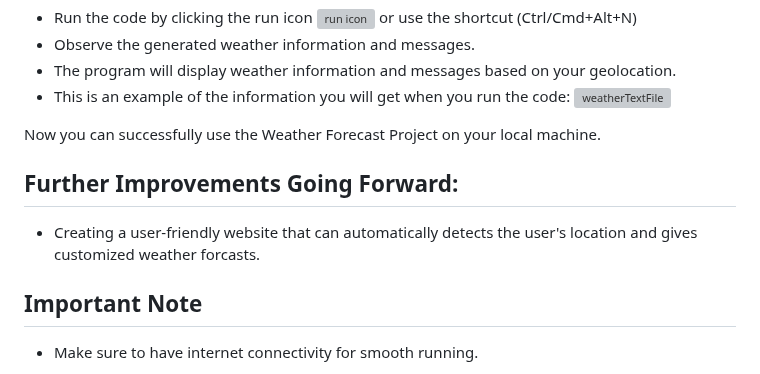
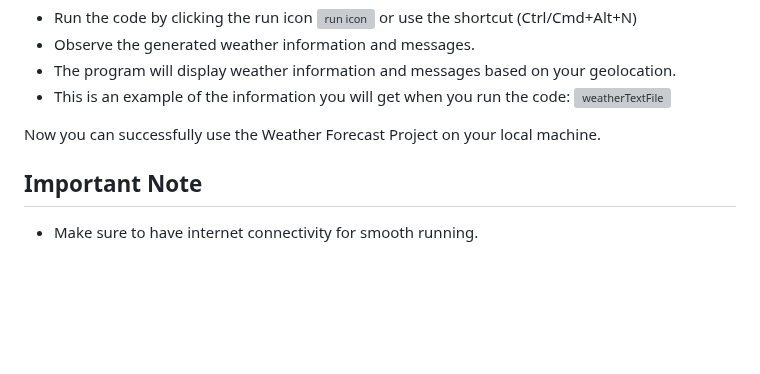
Before and after one commit to WTF-2024-DATA-SCIENCE-AND-AI-GROUP-4/GeoLocation_Weather_Forecast_Group_4_Python_Project, a Markdown page: README.md, the part around the change. Rendered like a GitHub page; blank space fills up the shorter version; grey boxes are pictures that could not be loaded.

```diff
--- a/README.md
+++ b/README.md
@@ -131,8 +131,7 @@ cd GeoLocation_Weather_Forecast_Group_4_Python_Project\
 ![weatherTextFile](https://i.imgur.com/ST7cxa5.png)
 
 Now you can successfully use the Weather Forecast Project on your local machine.
-## Further Improvements Going Forward:
-+ Creating a user-friendly website that can automatically detects the user's location and gives customized weather forcasts.
+
 ## Important Note
 + Make sure to have internet connectivity for smooth running.
 
```
